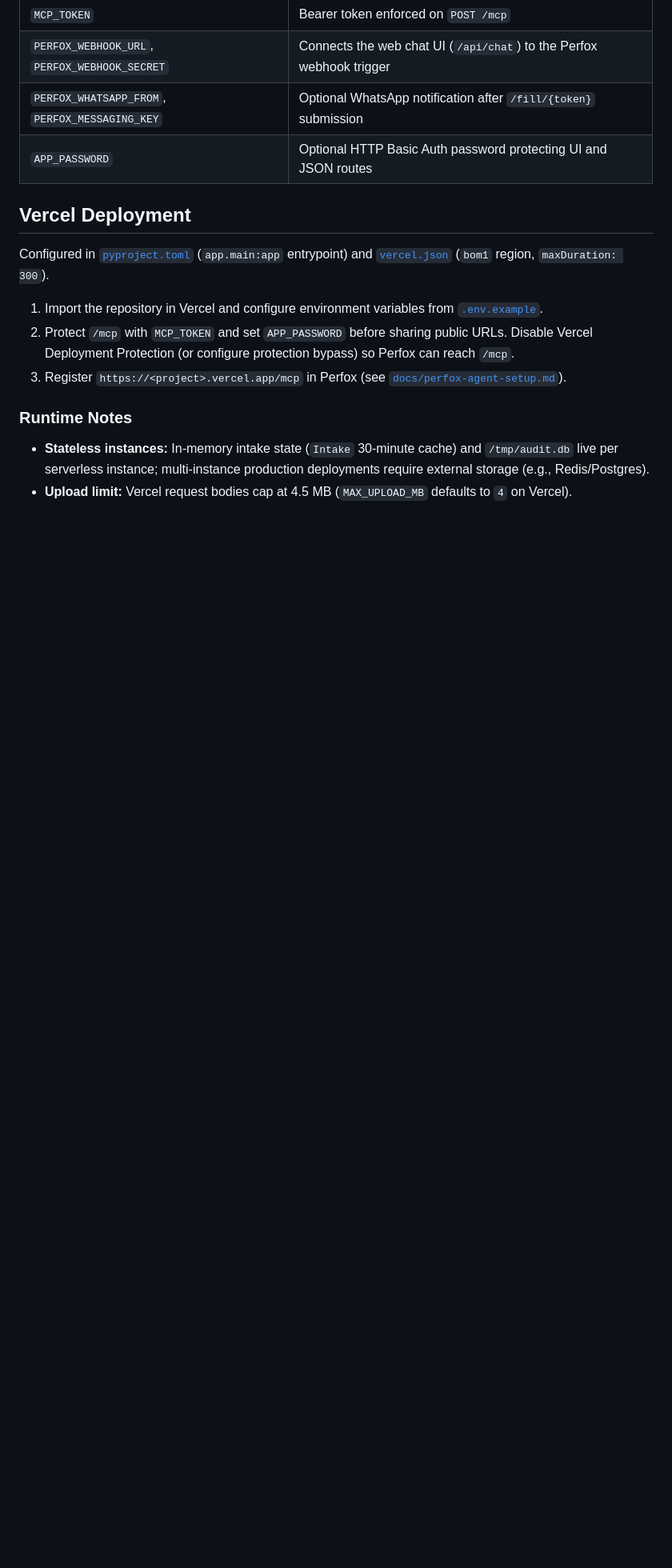
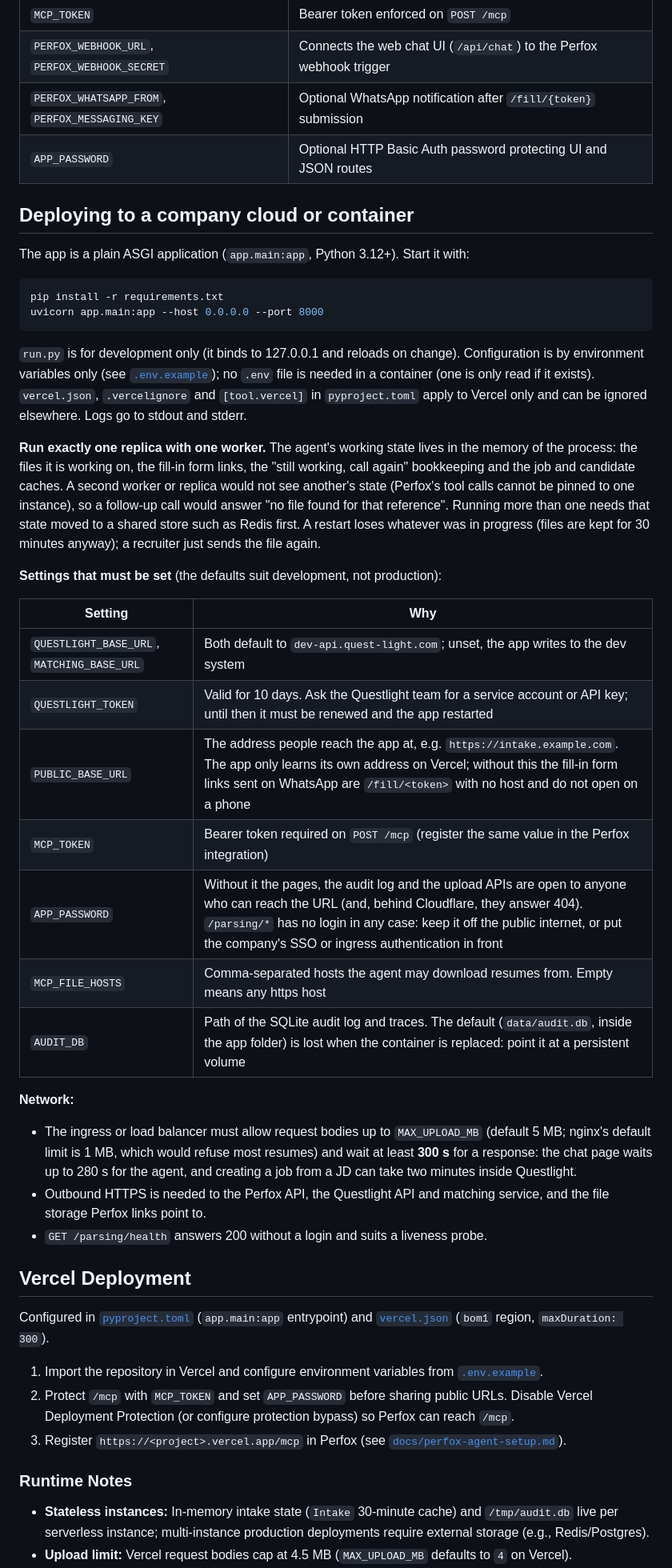
Before and after one commit to ibrahim-smtc/resume-intake, a Markdown page: README.md, the part around the change. Shown at 80% size. Drawn GitHub-style; blank space fills up the shorter version.

````diff
--- a/README.md
+++ b/README.md
@@ -56,6 +56,36 @@ See [`.env.example`](.env.example) for the complete list. Key variables:
 | `PERFOX_WHATSAPP_FROM`, `PERFOX_MESSAGING_KEY` | Optional WhatsApp notification after `/fill/{token}` submission |
 | `APP_PASSWORD` | Optional HTTP Basic Auth password protecting UI and JSON routes |
 
+## Deploying to a company cloud or container
+
+The app is a plain ASGI application (`app.main:app`, Python 3.12+). Start it with:
+
+```bash
+pip install -r requirements.txt
+uvicorn app.main:app --host 0.0.0.0 --port 8000
+```
+
+`run.py` is for development only (it binds to 127.0.0.1 and reloads on change). Configuration is by environment variables only (see [`.env.example`](.env.example)); no `.env` file is needed in a container (one is only read if it exists). `vercel.json`, `.vercelignore` and `[tool.vercel]` in `pyproject.toml` apply to Vercel only and can be ignored elsewhere. Logs go to stdout and stderr.
+
+**Run exactly one replica with one worker.** The agent's working state lives in the memory of the process: the files it is working on, the fill-in form links, the "still working, call again" bookkeeping and the job and candidate caches. A second worker or replica would not see another's state (Perfox's tool calls cannot be pinned to one instance), so a follow-up call would answer "no file found for that reference". Running more than one needs that state moved to a shared store such as Redis first. A restart loses whatever was in progress (files are kept for 30 minutes anyway); a recruiter just sends the file again.
+
+**Settings that must be set** (the defaults suit development, not production):
+
+| Setting | Why |
+|---|---|
+| `QUESTLIGHT_BASE_URL`, `MATCHING_BASE_URL` | Both default to `dev-api.quest-light.com`; unset, the app writes to the dev system |
+| `QUESTLIGHT_TOKEN` | Valid for 10 days. Ask the Questlight team for a service account or API key; until then it must be renewed and the app restarted |
+| `PUBLIC_BASE_URL` | The address people reach the app at, e.g. `https://intake.example.com`. The app only learns its own address on Vercel; without this the fill-in form links sent on WhatsApp are `/fill/<token>` with no host and do not open on a phone |
+| `MCP_TOKEN` | Bearer token required on `POST /mcp` (register the same value in the Perfox integration) |
+| `APP_PASSWORD` | Without it the pages, the audit log and the upload APIs are open to anyone who can reach the URL (and, behind Cloudflare, they answer 404). `/parsing/*` has no login in any case: keep it off the public internet, or put the company's SSO or ingress authentication in front |
+| `MCP_FILE_HOSTS` | Comma-separated hosts the agent may download resumes from. Empty means any https host |
+| `AUDIT_DB` | Path of the SQLite audit log and traces. The default (`data/audit.db`, inside the app folder) is lost when the container is replaced: point it at a persistent volume |
+
+**Network:**
+- The ingress or load balancer must allow request bodies up to `MAX_UPLOAD_MB` (default 5 MB; nginx's default limit is 1 MB, which would refuse most resumes) and wait at least **300 s** for a response: the chat page waits up to 280 s for the agent, and creating a job from a JD can take two minutes inside Questlight.
+- Outbound HTTPS is needed to the Perfox API, the Questlight API and matching service, and the file storage Perfox links point to.
+- `GET /parsing/health` answers 200 without a login and suits a liveness probe.
+
 ## Vercel Deployment
 
 Configured in [`pyproject.toml`](pyproject.toml) (`app.main:app` entrypoint) and [`vercel.json`](vercel.json) (`bom1` region, `maxDuration: 300`).
````
Also changed, not shown: docs/perfox-agent-setup.md (+8 -8 lines).
